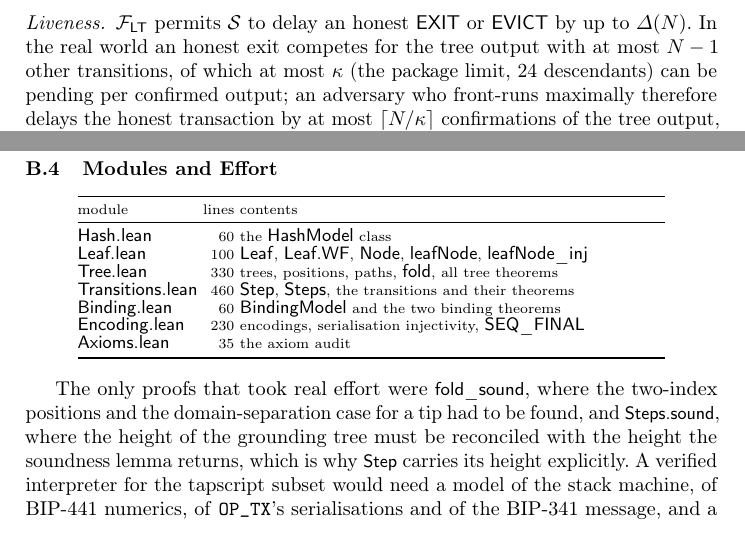
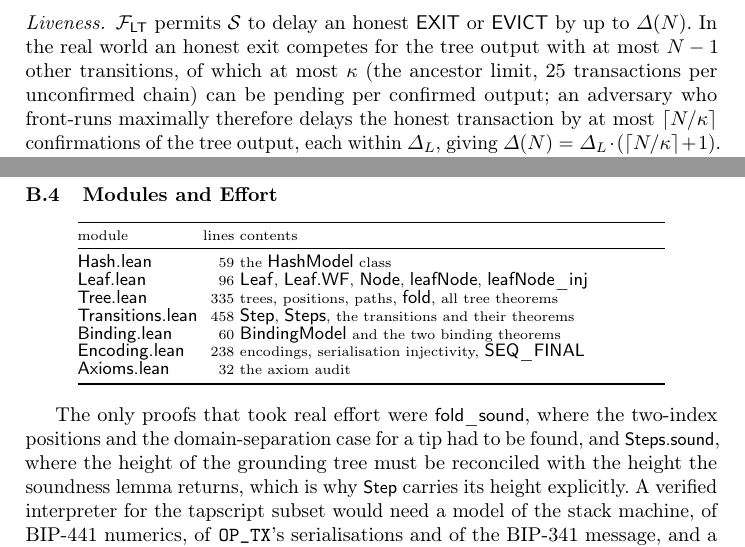
Before and after one commit to lightninglabs/layertree, a LaTeX thesis (paper/main.tex, which reads paper/appendix-lean.tex, paper/appendix-uc.tex): two parts of pages 20 and 24 of 43, joined at a grey line, cut so that both start at the same text. Compiled offline with pdfLaTeX.

Commit message:
paper: refresh check counts, Lean line counts and the kappa note
The tier table still listed 272 and 59 executable checks; the suites print 325 and 86. The Lean module table is updated to the actual line counts of formal/LayerTree/*.lean, which still total about 1,300. The UC appendix called kappa the package limit of 24 descendants while the body uses kappa = 25, so it now names the ancestor limit of 25 transactions per unconfirmed chain.

```diff
--- a/paper/appendix-lean.tex
+++ b/paper/appendix-lean.tex
@@ -208,13 +208,13 @@ outside the model, since the model does not include signature checking.
 \toprule
 module & lines & contents \\
 \midrule
-\lean{Hash.lean} & 60 & the \lean{HashModel} class \\
-\lean{Leaf.lean} & 100 & \lean{Leaf}, \lean{Leaf.WF}, \lean{Node}, \lean{leafNode}, \lean{leafNode\_inj} \\
-\lean{Tree.lean} & 330 & trees, positions, paths, \lean{fold}, all tree theorems \\
-\lean{Transitions.lean} & 460 & \lean{Step}, \lean{Steps}, the transitions and their theorems \\
+\lean{Hash.lean} & 59 & the \lean{HashModel} class \\
+\lean{Leaf.lean} & 96 & \lean{Leaf}, \lean{Leaf.WF}, \lean{Node}, \lean{leafNode}, \lean{leafNode\_inj} \\
+\lean{Tree.lean} & 335 & trees, positions, paths, \lean{fold}, all tree theorems \\
+\lean{Transitions.lean} & 458 & \lean{Step}, \lean{Steps}, the transitions and their theorems \\
 \lean{Binding.lean} & 60 & \lean{BindingModel} and the two binding theorems \\
-\lean{Encoding.lean} & 230 & encodings, serialisation injectivity, \lean{SEQ\_FINAL} \\
-\lean{Axioms.lean} & 35 & the axiom audit \\
+\lean{Encoding.lean} & 238 & encodings, serialisation injectivity, \lean{SEQ\_FINAL} \\
+\lean{Axioms.lean} & 32 & the axiom audit \\
 \bottomrule
 \end{tabular}
 \end{center}
--- a/paper/appendix-uc.tex
+++ b/paper/appendix-uc.tex
@@ -124,8 +124,8 @@ an opaque slot because $\Pi$ verifies its own path before funding.
 \paragraph{Liveness.} $\Ftree$ permits $\Sim$ to delay an honest
 $\mathsf{EXIT}$ or $\mathsf{EVICT}$ by up to $\Delta(N)$. In the real
 world an honest exit competes for the tree output with at most $N - 1$
-other transitions, of which at most $\kappa$ (the package limit, 24
-descendants) can be pending per confirmed output; an adversary who front-runs
+other transitions, of which at most $\kappa$ (the ancestor limit, 25 transactions
+per unconfirmed chain) can be pending per confirmed output; an adversary who front-runs
 maximally therefore delays the honest transaction by at most
 $\lceil N / \kappa \rceil$ confirmations of the tree output, each within
 $\Delta_L$, giving $\Delta(N) = \Delta_L \cdot (\lceil N/\kappa \rceil + 1)$.
```
Also changed, not shown: paper/main.tex (+1 -1 lines).
